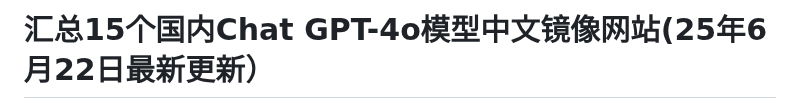
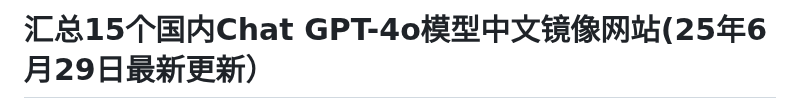
Before and after one commit to Cailailai/gpt-zh, a Markdown page: README.md, the part around one of its changes. Rendered like a GitHub page.

```diff
--- a/README.md
+++ b/README.md
@@ -1,2 +1,2 @@
-# 汇总15个国内Chat GPT-4o模型中文镜像网站(25年6月22日最新更新）
+# 汇总15个国内Chat GPT-4o模型中文镜像网站(25年6月29日最新更新）
 
```
Also changed, not shown: other parts of README.md (+1 -1 lines).
